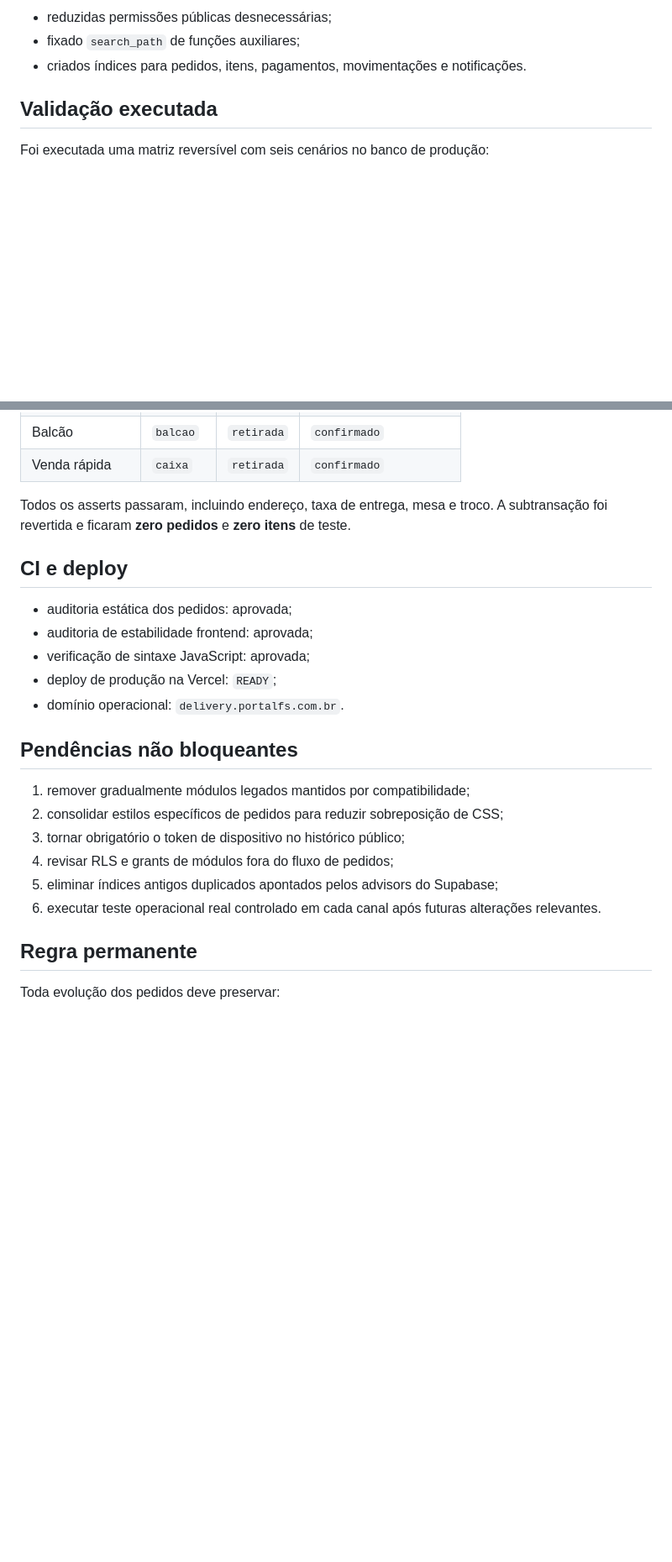
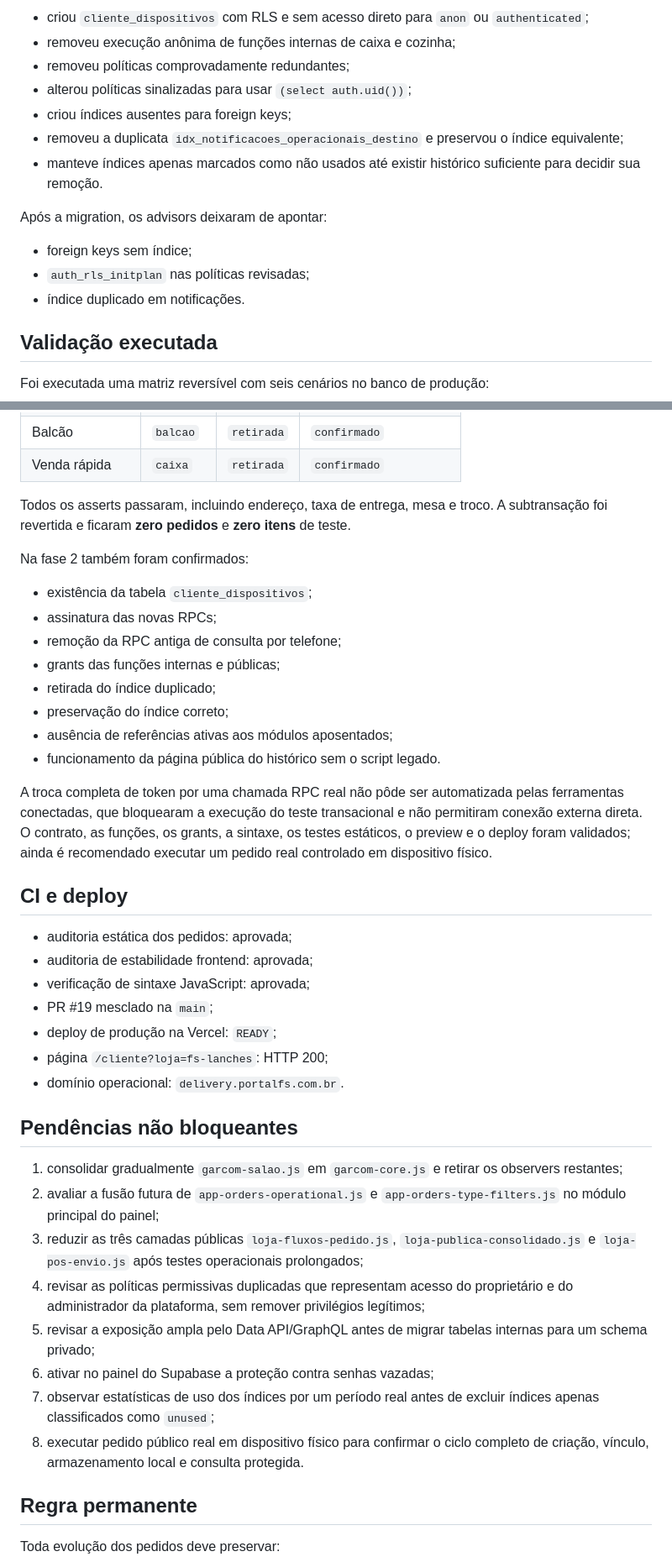
Before and after one commit to filipisantoss93/FSSolucoes, a Markdown page: docs/fs-delivery/AUDITORIA_PEDIDOS_2026-08-05.md, 2 parts joined by grey strips. Shown at 84% size. GitHub-like rendering; blank space fills up the shorter version.

```diff
--- a/docs/fs-delivery/AUDITORIA_PEDIDOS_2026-08-05.md
+++ b/docs/fs-delivery/AUDITORIA_PEDIDOS_2026-08-05.md
@@ -103,7 +154,17 @@ Também foram:
 
-- reduzidas permissões públicas desnecessárias;
-- fixado `search_path` de funções auxiliares;
-- criados índices para pedidos, itens, pagamentos, movimentações e notificações.
+- criou `cliente_dispositivos` com RLS e sem acesso direto para `anon` ou `authenticated`;
+- removeu execução anônima de funções internas de caixa e cozinha;
+- removeu políticas comprovadamente redundantes;
+- alterou políticas sinalizadas para usar `(select auth.uid())`;
+- criou índices ausentes para foreign keys;
+- removeu a duplicata `idx_notificacoes_operacionais_destino` e preservou o índice equivalente;
+- manteve índices apenas marcados como não usados até existir histórico suficiente para decidir sua remoção.
+
+Após a migration, os advisors deixaram de apontar:
+
+- foreign keys sem índice;
+- `auth_rls_initplan` nas políticas revisadas;
+- índice duplicado em notificações.
 
 ## Validação executada
 
@@ -120,22 +181,39 @@ Foi executada uma matriz reversível com seis cenários no banco de produção:
 
 Todos os asserts passaram, incluindo endereço, taxa de entrega, mesa e troco. A subtransação foi revertida e ficaram **zero pedidos** e **zero itens** de teste.
 
+Na fase 2 também foram confirmados:
+
+- existência da tabela `cliente_dispositivos`;
+- assinatura das novas RPCs;
+- remoção da RPC antiga de consulta por telefone;
+- grants das funções internas e públicas;
+- retirada do índice duplicado;
+- preservação do índice correto;
+- ausência de referências ativas aos módulos aposentados;
+- funcionamento da página pública do histórico sem o script legado.
+
+A troca completa de token por uma chamada RPC real não pôde ser automatizada pelas ferramentas conectadas, que bloquearam a execução do teste transacional e não permitiram conexão externa direta. O contrato, as funções, os grants, a sintaxe, os testes estáticos, o preview e o deploy foram validados; ainda é recomendado executar um pedido real controlado em dispositivo físico.
+
 ## CI e deploy
 
 - auditoria estática dos pedidos: aprovada;
 - auditoria de estabilidade frontend: aprovada;
 - verificação de sintaxe JavaScript: aprovada;
+- PR #19 mesclado na `main`;
 - deploy de produção na Vercel: `READY`;
+- página `/cliente?loja=fs-lanches`: HTTP 200;
 - domínio operacional: `delivery.portalfs.com.br`.
 
 ## Pendências não bloqueantes
 
-1. remover gradualmente módulos legados mantidos por compatibilidade;
-2. consolidar estilos específicos de pedidos para reduzir sobreposição de CSS;
-3. tornar obrigatório o token de dispositivo no histórico público;
-4. revisar RLS e grants de módulos fora do fluxo de pedidos;
-5. eliminar índices antigos duplicados apontados pelos advisors do Supabase;
-6. executar teste operacional real controlado em cada canal após futuras alterações relevantes.
+1. consolidar gradualmente `garcom-salao.js` em `garcom-core.js` e retirar os observers restantes;
+2. avaliar a fusão futura de `app-orders-operational.js` e `app-orders-type-filters.js` no módulo principal do painel;
+3. reduzir as três camadas públicas `loja-fluxos-pedido.js`, `loja-publica-consolidado.js` e `loja-pos-envio.js` após testes operacionais prolongados;
+4. revisar as políticas permissivas duplicadas que representam acesso do proprietário e do administrador da plataforma, sem remover privilégios legítimos;
+5. revisar a exposição ampla pelo Data API/GraphQL antes de migrar tabelas internas para um schema privado;
+6. ativar no painel do Supabase a proteção contra senhas vazadas;
+7. observar estatísticas de uso dos índices por um período real antes de excluir índices apenas classificados como `unused`;
+8. executar pedido público real em dispositivo físico para confirmar o ciclo completo de criação, vínculo, armazenamento local e consulta protegida.
 
 ## Regra permanente
 
```
Also changed, not shown: other parts of docs/fs-delivery/AUDITORIA_PEDIDOS_2026-08-05.md (+57 -2 lines).
